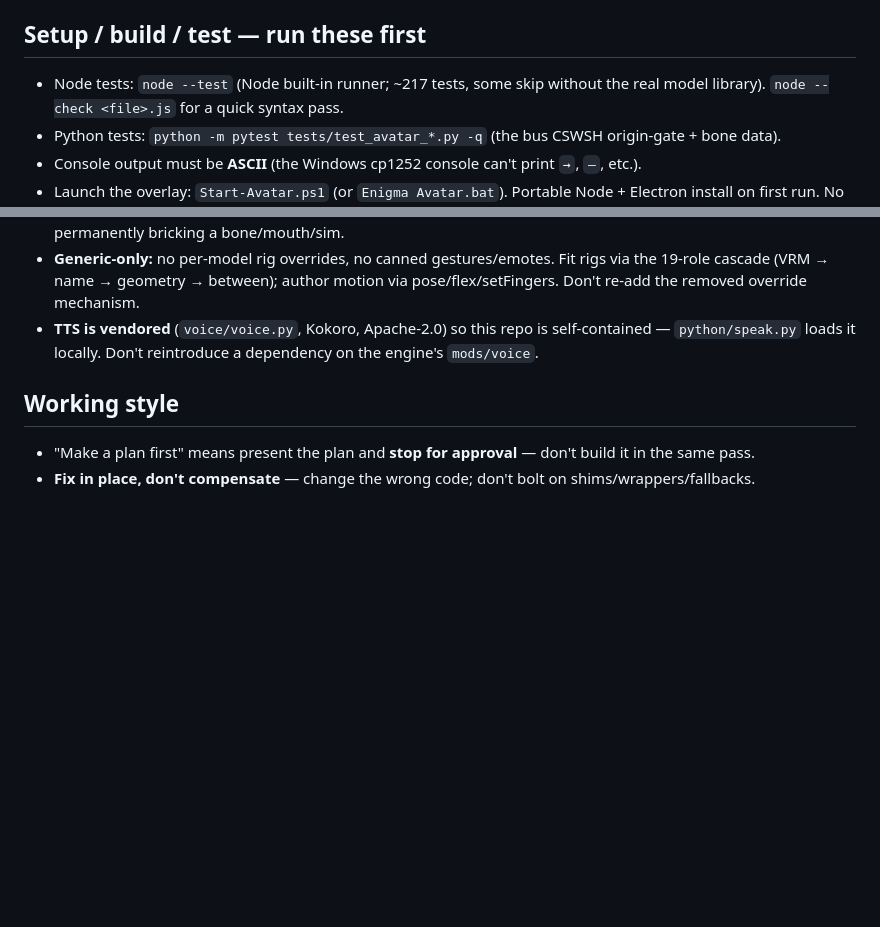
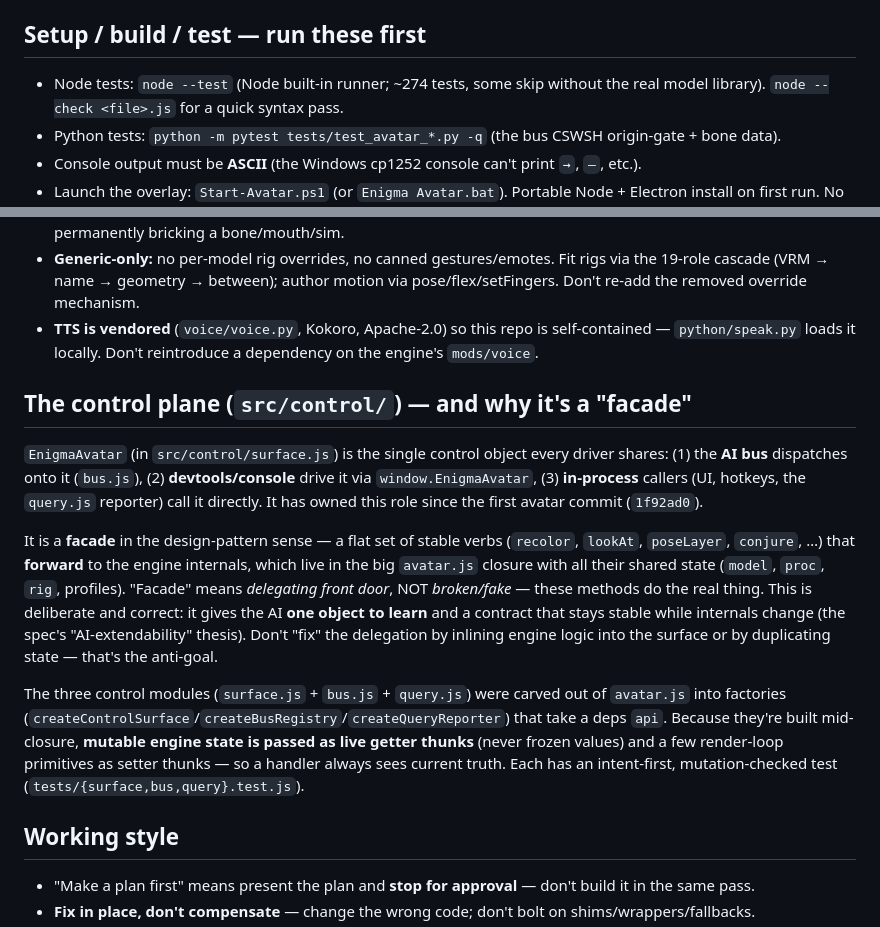
Before and after one commit to SirRDragonbornKnight/Enigma-Avatar, a Markdown page: CLAUDE.md, 2 parts joined by grey strips. Drawn GitHub-style; blank space fills up the shorter version.

Commit message:
docs(claude): document the control plane (src/control/) + that 'facade' means a delegating front door, not broken code
EnigmaAvatar is the single control object the AI bus, devtools (window.EnigmaAvatar),
and in-process callers all share -- a facade of stable verbs that forward to the
engine internals in the avatar.js closure. Deliberate since the first avatar commit
(1f92ad0); records why the surface/bus/query carves use live getter thunks.

Co-Authored-By: Claude Opus 4.8 <noreply@anthropic.com>

```diff
--- a/CLAUDE.md
+++ b/CLAUDE.md
@@ -11,7 +11,7 @@ composited from masked, weighted pose/flex layers fed over a local WebSocket bus
 meet ONLY at the bus (`ws://127.0.0.1:8765`).
 
 ## Setup / build / test — run these first
-- Node tests: `node --test` (Node built-in runner; ~217 tests, some skip without the real model
+- Node tests: `node --test` (Node built-in runner; ~274 tests, some skip without the real model
   library). `node --check <file>.js` for a quick syntax pass.
 - Python tests: `python -m pytest tests/test_avatar_*.py -q` (the bus CSWSH origin-gate + bone data).
 - Console output must be **ASCII** (the Windows cp1252 console can't print `→`, `—`, etc.).
@@ -41,6 +41,26 @@ meet ONLY at the bus (`ws://127.0.0.1:8765`).
 - **TTS is vendored** (`voice/voice.py`, Kokoro, Apache-2.0) so this repo is self-contained —
   `python/speak.py` loads it locally. Don't reintroduce a dependency on the engine's `mods/voice`.
 
+## The control plane (`src/control/`) — and why it's a "facade"
+`EnigmaAvatar` (in `src/control/surface.js`) is the single control object every driver shares:
+(1) the **AI bus** dispatches onto it (`bus.js`), (2) **devtools/console** drive it via
+`window.EnigmaAvatar`, (3) **in-process** callers (UI, hotkeys, the `query.js` reporter) call it
+directly. It has owned this role since the first avatar commit (`1f92ad0`).
+
+It is a **facade** in the design-pattern sense — a flat set of stable verbs (`recolor`, `lookAt`,
+`poseLayer`, `conjure`, …) that **forward** to the engine internals, which live in the big
+`avatar.js` closure with all their shared state (`model`, `proc`, `rig`, profiles). "Facade" means
+*delegating front door*, NOT *broken/fake* — these methods do the real thing. This is deliberate and
+correct: it gives the AI **one object to learn** and a contract that stays stable while internals
+change (the spec's "AI-extendability" thesis). Don't "fix" the delegation by inlining engine logic
+into the surface or by duplicating state — that's the anti-goal.
+
+The three control modules (`surface.js` + `bus.js` + `query.js`) were carved out of `avatar.js` into
+factories (`createControlSurface`/`createBusRegistry`/`createQueryReporter`) that take a deps `api`.
+Because they're built mid-closure, **mutable engine state is passed as live getter thunks** (never
+frozen values) and a few render-loop primitives as setter thunks — so a handler always sees current
+truth. Each has an intent-first, mutation-checked test (`tests/{surface,bus,query}.test.js`).
+
 ## Working style
 - "Make a plan first" means present the plan and **stop for approval** — don't build it in the same pass.
 - **Fix in place, don't compensate** — change the wrong code; don't bolt on shims/wrappers/fallbacks.
```
